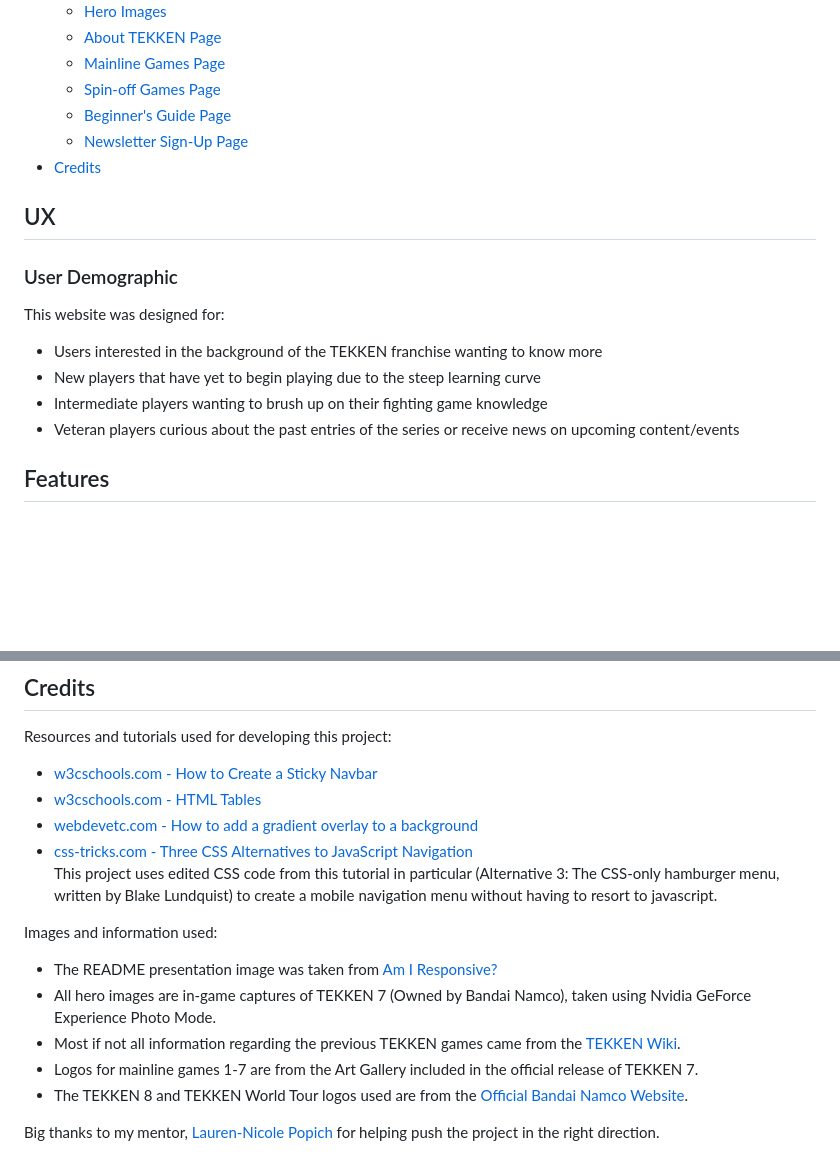
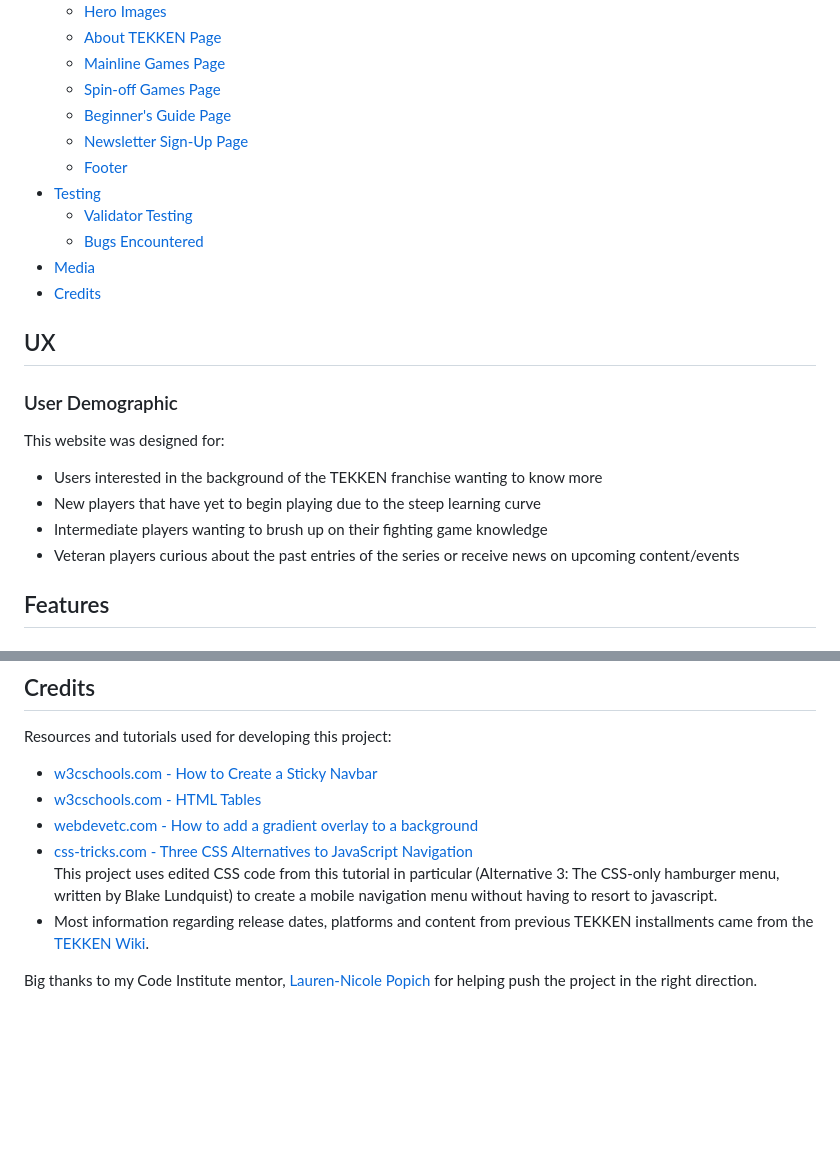
Before and after one commit to AndreeeasN/pp1-tekken-rundown, a Markdown page: README.md, 2 parts joined by grey strips. Drawn GitHub-style; blank space fills up the shorter version.

```diff
--- a/README.md
+++ b/README.md
@@ -17,8 +17,12 @@ The user may also read through the Beginner's Guide for a push in the right dire
   + [Spin-off Games Page](#spin-off-games-page "Spin-off Games Page")
   + [Beginner's Guide Page](#beginners-guide-page "Beginner's Guide Page")
   + [Newsletter Sign-Up Page](#newsletter-sign-up-page "Newsletter Sign-Up Page")
+  + [Footer](#footer "Footer")
++ [Testing](#Testing "Testing")
+  + [Validator Testing](#validator-testing "Validator Testing")
+  + [Bugs Encountered](#bugs-encountered "Bugs Encountered")
++ [Media](#media "Media")
 + [Credits](#credits "Credits")
-
 
 ## UX
 
@@ -29,8 +33,6 @@ This website was designed for:
   - New players that have yet to begin playing due to the steep learning curve
   - Intermediate players wanting to brush up on their fighting game knowledge
   - Veteran players curious about the past entries of the series or receive news on upcoming content/events
-
-###
 
 ## Features
 
@@ -114,12 +152,6 @@ Resources and tutorials used for developing this project:
   - [webdevetc.com - How to add a gradient overlay to a background](https://webdevetc.com/blog/how-to-add-a-gradient-overlay-to-a-background-image-using-just-css-and-html/)
   - [css-tricks.com - Three CSS Alternatives to JavaScript Navigation](https://css-tricks.com/three-css-alternatives-to-javascript-navigation/#aa-alternative-3-the-css-only-hamburger-menu)<br>
   This project uses edited CSS code from this tutorial in particular (Alternative 3: The CSS-only hamburger menu, written by Blake Lundquist) to create a mobile navigation menu without having to resort to javascript.
+  - Most information regarding release dates, platforms and content from previous TEKKEN installments came from the [TEKKEN Wiki](https://tekken.fandom.com/wiki/Tekken_Wiki).
 
-Images and information used:
-  - The README presentation image was taken from [Am I Responsive?](https://ui.dev/amiresponsive)
-  - All hero images are in-game captures of TEKKEN 7 (Owned by Bandai Namco), taken using Nvidia GeForce Experience Photo Mode.
-  - Most if not all information regarding the previous TEKKEN games came from the [TEKKEN Wiki](https://tekken.fandom.com/wiki/Tekken_Wiki).
-  - Logos for mainline games 1-7 are from the Art Gallery included in the official release of TEKKEN 7.
-  - The TEKKEN 8 and TEKKEN World Tour logos used are from the [Official Bandai Namco Website](https://en.bandainamcoent.eu/tekken).
-
-Big thanks to my mentor, [Lauren-Nicole Popich](https://www.linkedin.com/in/lauren-nicole-popich-1ab87539/) for helping push the project in the right direction.
+Big thanks to my Code Institute mentor, [Lauren-Nicole Popich](https://www.linkedin.com/in/lauren-nicole-popich-1ab87539/) for helping push the project in the right direction.
```
Also changed, not shown: other parts of README.md (+37 -1 lines), assets/images/documentation/w3c-css-valid.png (added), assets/images/documentation/w3c-html-valid.png (added), 2 other files.
